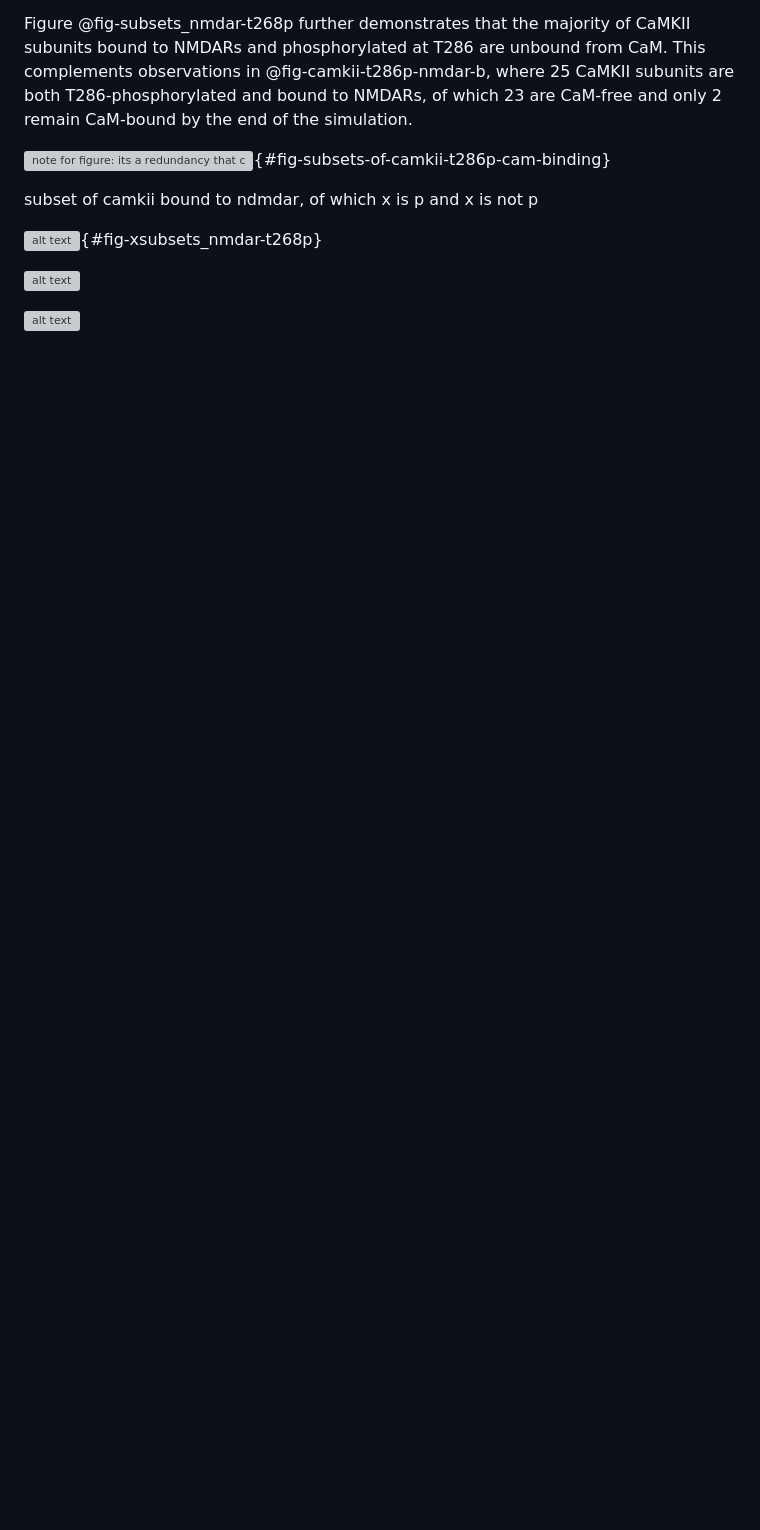
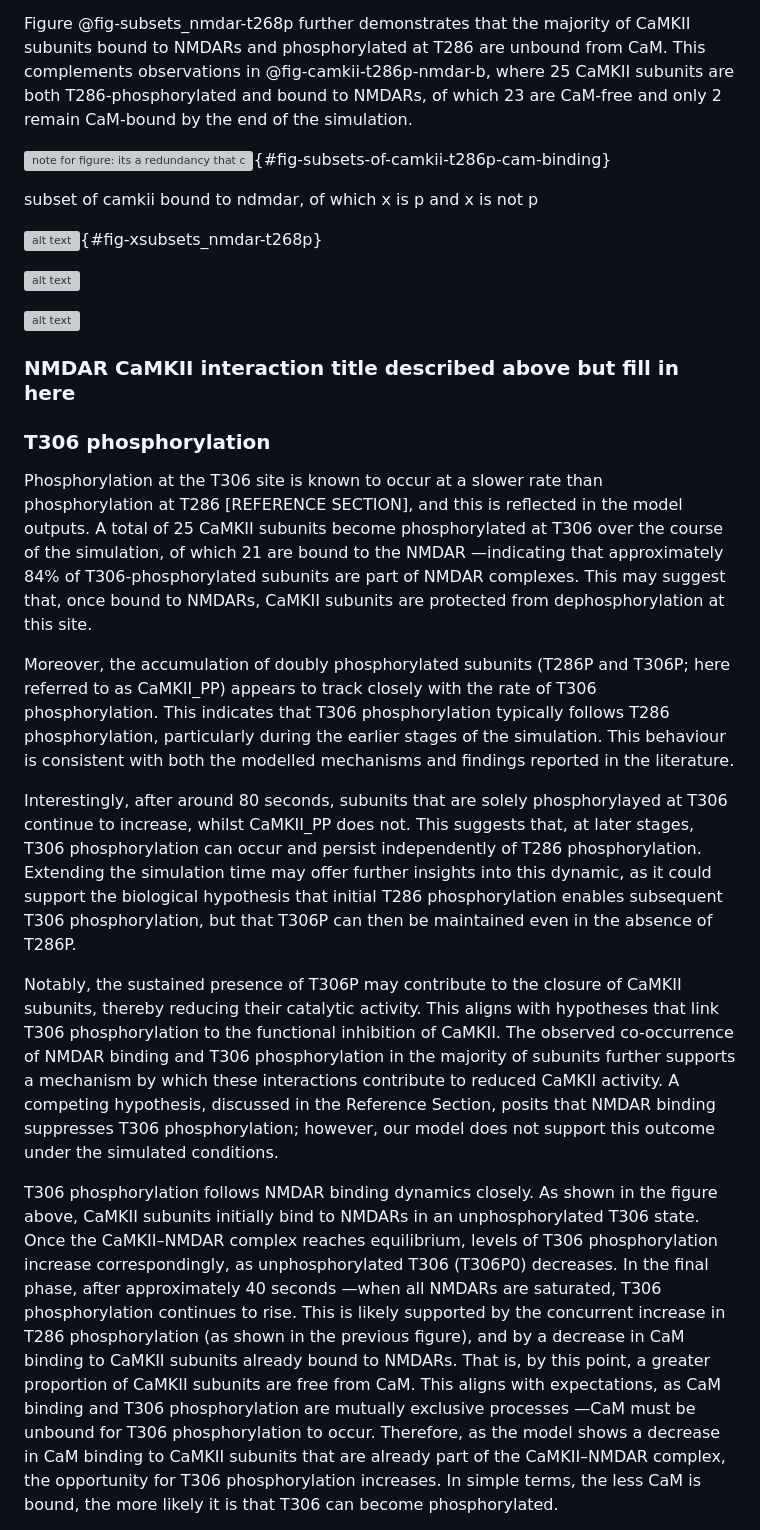
Before and after one commit to Susana465/camkii_thesis, a Markdown page: 40-results.md, the part around the change printed below. GitHub-like rendering; blank space fills up the shorter version; grey boxes are pictures that could not be loaded.

```diff
--- a/40-results.md
+++ b/40-results.md
@@ -99,3 +77,17 @@ subset of camkii bound to ndmdar, of which x is p and x is not p
 
 ![alt text](40-results-figures\WT\camkii-nmdar-unphospho.png)
 
+### NMDAR CaMKII interaction title described above but fill in here
+
+### T306 phosphorylation
+
+Phosphorylation at the T306 site is known to occur at a slower rate than phosphorylation at T286 [REFERENCE SECTION], and this is reflected in the model outputs. A total of 25 CaMKII subunits become phosphorylated at T306 over the course of the simulation, of which 21 are bound to the NMDAR —indicating that approximately 84% of T306-phosphorylated subunits are part of NMDAR complexes. This may suggest that, once bound to NMDARs, CaMKII subunits are protected from dephosphorylation at this site.
+
+Moreover, the accumulation of doubly phosphorylated subunits (T286P and T306P; here referred to as CaMKII_PP) appears to track closely with the rate of T306 phosphorylation. This indicates that T306 phosphorylation typically follows T286 phosphorylation, particularly during the earlier stages of the simulation. This behaviour is consistent with both the modelled mechanisms and findings reported in the literature.
+
+Interestingly, after around 80 seconds, subunits that are solely phosphorylayed at T306 continue to increase, whilst CaMKII_PP does not. This suggests that, at later stages, T306 phosphorylation can occur and persist independently of T286 phosphorylation. Extending the simulation time may offer further insights into this dynamic, as it could support the biological hypothesis that initial T286 phosphorylation enables subsequent T306 phosphorylation, but that T306P can then be maintained even in the absence of T286P.
+
+Notably, the sustained presence of T306P may contribute to the closure of CaMKII subunits, thereby reducing their catalytic activity. This aligns with hypotheses that link T306 phosphorylation to the functional inhibition of CaMKII. The observed co-occurrence of NMDAR binding and T306 phosphorylation in the majority of subunits further supports a mechanism by which these interactions contribute to reduced CaMKII activity. A competing hypothesis, discussed in the Reference Section, posits that NMDAR binding suppresses T306 phosphorylation; however, our model does not support this outcome under the simulated conditions.
+
+T306 phosphorylation follows NMDAR binding dynamics closely. As shown in the figure above, CaMKII subunits initially bind to NMDARs in an unphosphorylated T306 state. Once the CaMKII–NMDAR complex reaches equilibrium, levels of T306 phosphorylation increase correspondingly, as unphosphorylated T306 (T306P0) decreases. In the final phase, after approximately 40 seconds —when all NMDARs are saturated, T306 phosphorylation continues to rise. This is likely supported by the concurrent increase in T286 phosphorylation (as shown in the previous figure), and by a decrease in CaM binding to CaMKII subunits already bound to NMDARs. That is, by this point, a greater proportion of CaMKII subunits are free from CaM. This aligns with expectations, as CaM binding and T306 phosphorylation are mutually exclusive processes —CaM must be unbound for T306 phosphorylation to occur. Therefore, as the model shows a decrease in CaM binding to CaMKII subunits that are already part of the CaMKII–NMDAR complex, the opportunity for T306 phosphorylation increases. In simple terms, the less CaM is bound, the more likely it is that T306 can become phosphorylated.
+
```
Also changed, not shown: other parts of 40-results.md (+4 -23 lines), 40-results-figures/observable_names.PNG (added).
